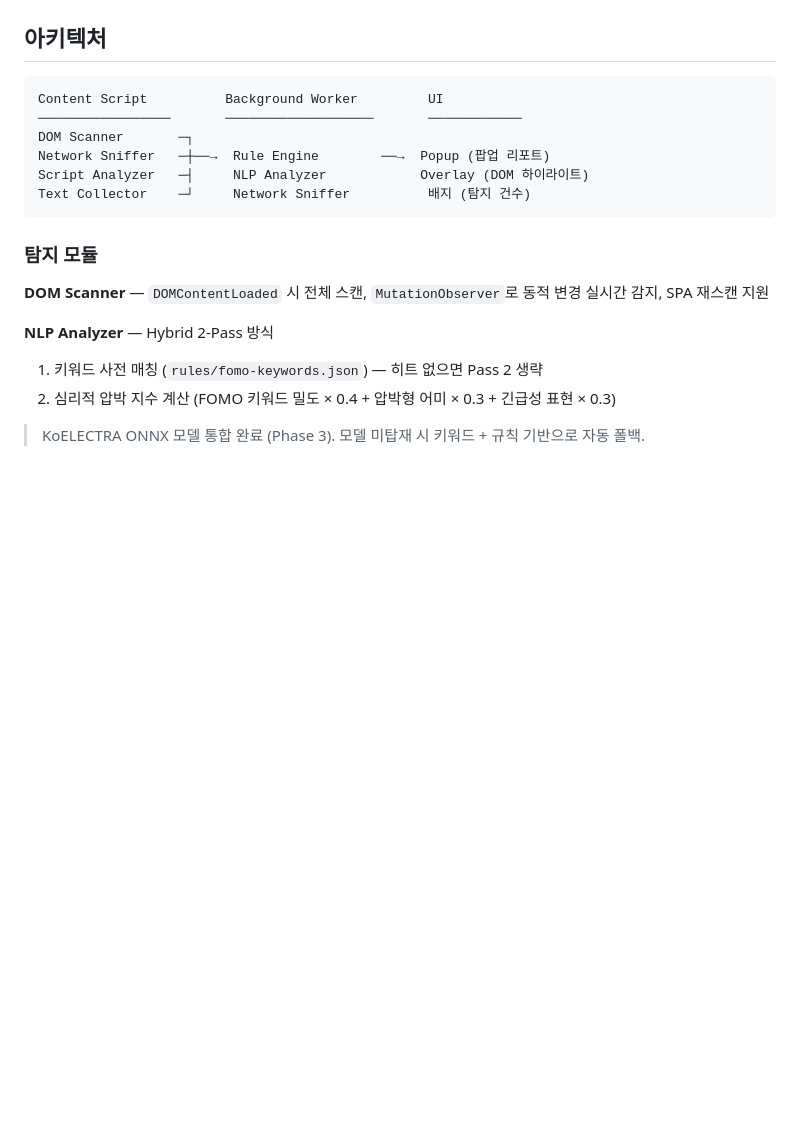
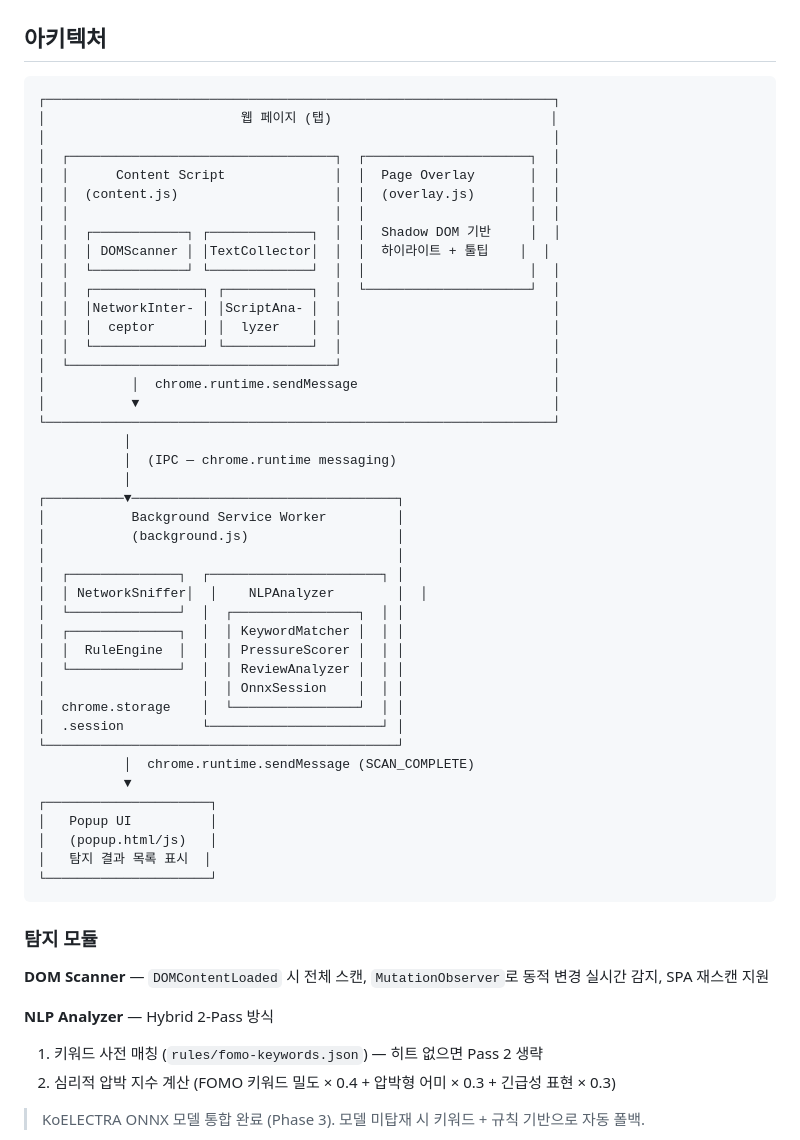
Before and after one commit to se01hyun/darke-scanner, a Markdown page: README.md, the part around the change. Rendered like a GitHub page; blank space fills up the shorter version.

Commit message:
docs(README): 아키텍처 구조 개편 및 설명 보완

````diff
--- a/README.md
+++ b/README.md
@@ -44,12 +44,48 @@
 ## 아키텍처
 
 ```
-Content Script          Background Worker         UI
-─────────────────       ───────────────────       ────────────
-DOM Scanner       ─┐
-Network Sniffer   ─┼──→  Rule Engine        ──→  Popup (팝업 리포트)
-Script Analyzer   ─┤     NLP Analyzer            Overlay (DOM 하이라이트)
-Text Collector    ─┘     Network Sniffer          배지 (탐지 건수)
+┌─────────────────────────────────────────────────────────────────┐
+│                         웹 페이지 (탭)                            │
+│                                                                 │
+│  ┌──────────────────────────────────┐  ┌─────────────────────┐  │
+│  │      Content Script              │  │  Page Overlay       │  │
+│  │  (content.js)                    │  │  (overlay.js)       │  │
+│  │                                  │  │                     │  │
+│  │  ┌────────────┐ ┌─────────────┐  │  │  Shadow DOM 기반     │  │
+│  │  │ DOMScanner │ │TextCollector│  │  │  하이라이트 + 툴팁    │  │
+│  │  └────────────┘ └─────────────┘  │  │                     │  │
+│  │  ┌──────────────┐ ┌───────────┐  │  └─────────────────────┘  │
+│  │  │NetworkInter- │ │ScriptAna- │  │                           │
+│  │  │  ceptor      │ │  lyzer    │  │                           │
+│  │  └──────────────┘ └───────────┘  │                           │
+│  └──────────────────────────────────┘                           │
+│           │  chrome.runtime.sendMessage                         │
+│           ▼                                                     │
+└─────────────────────────────────────────────────────────────────┘
+           │
+           │  (IPC — chrome.runtime messaging)
+           │
+┌──────────▼──────────────────────────────────┐
+│           Background Service Worker         │
+│           (background.js)                   │
+│                                             │
+│  ┌──────────────┐  ┌──────────────────────┐ │
+│  │ NetworkSniffer│  │    NLPAnalyzer        │  │
+│  └──────────────┘  │  ┌────────────────┐  │ │
+│  ┌──────────────┐  │  │ KeywordMatcher │  │ │
+│  │  RuleEngine  │  │  │ PressureScorer │  │ │
+│  └──────────────┘  │  │ ReviewAnalyzer │  │ │
+│                    │  │ OnnxSession    │  │ │
+│  chrome.storage    │  └────────────────┘  │ │
+│  .session          └──────────────────────┘ │
+└─────────────────────────────────────────────┘
+           │  chrome.runtime.sendMessage (SCAN_COMPLETE)
+           ▼
+┌─────────────────────┐
+│   Popup UI          │
+│   (popup.html/js)   │
+│   탐지 결과 목록 표시  │
+└─────────────────────┘
 ```
 
 ### 탐지 모듈
````
